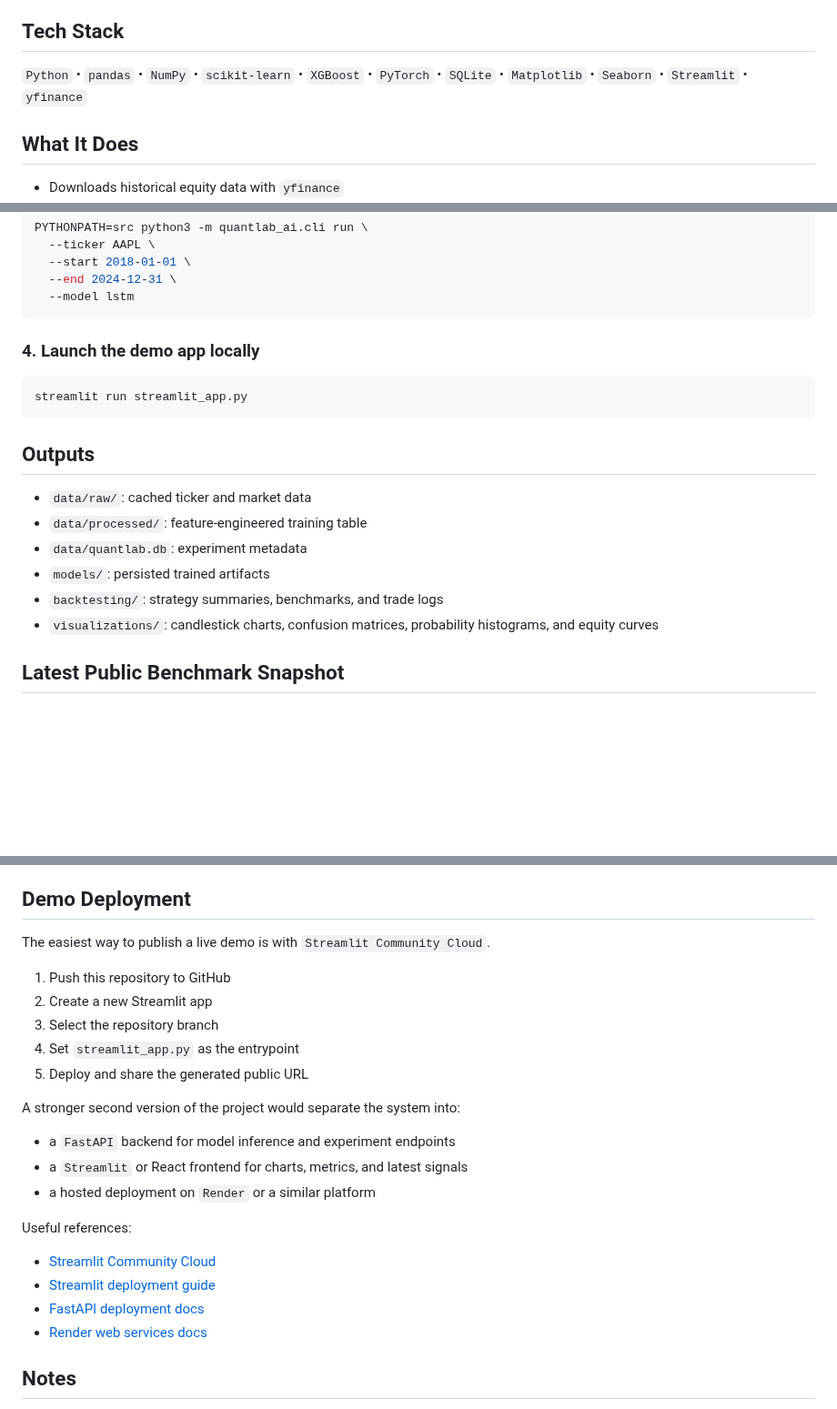
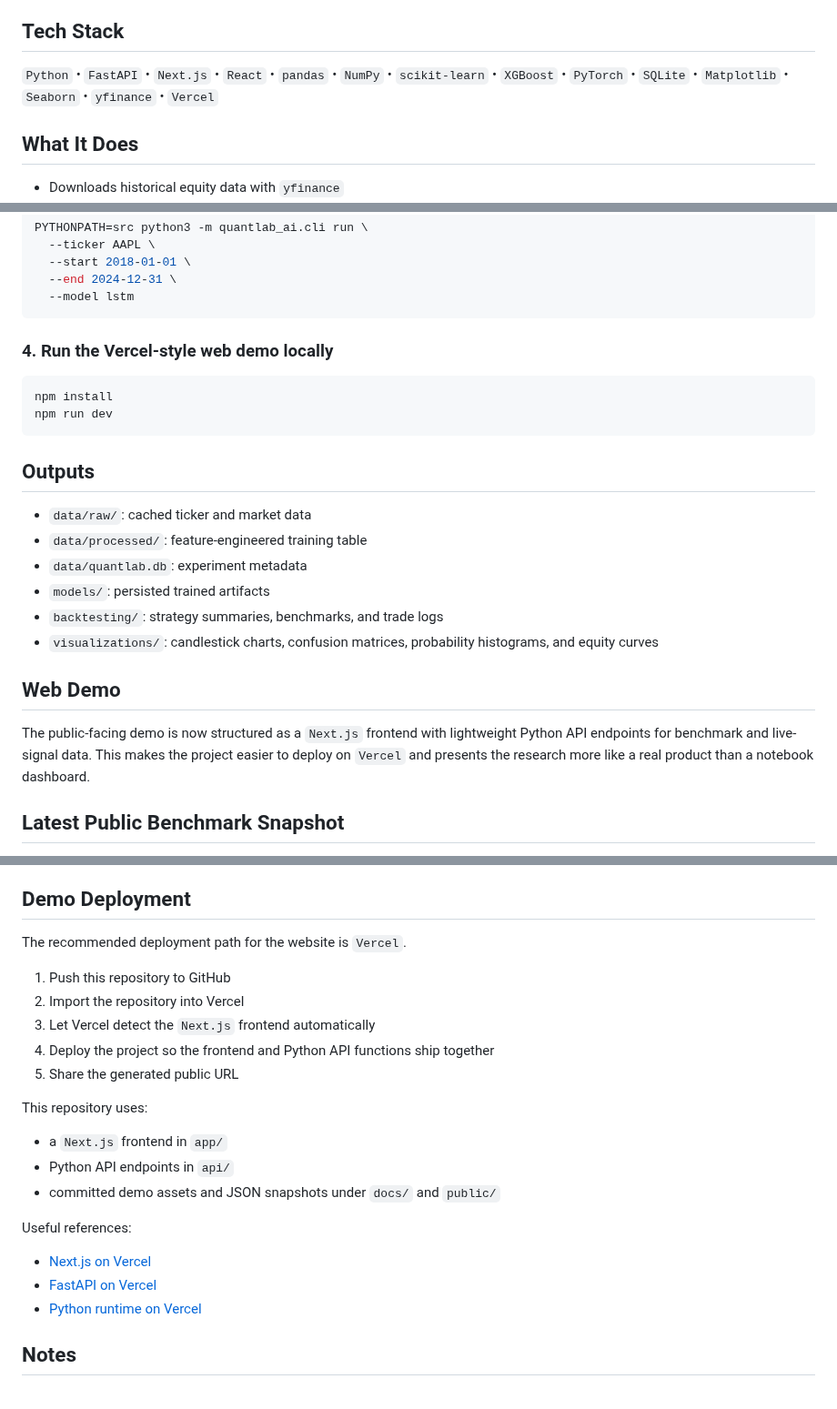
Before and after one commit to AyyadOmar/quantlab-ai, a Markdown page: README.md, 3 parts joined by grey strips. Shown at 91% size. Rendered like a GitHub page; blank space fills up the shorter version.

Commit message:
Add Vercel-ready quant dashboard and Python API

````diff
--- a/README.md
+++ b/README.md
@@ -10,7 +10,7 @@ QuantLab AI is built around a simple idea: classification signal and tradable ed
 
 ## Tech Stack
 
-`Python` • `pandas` • `NumPy` • `scikit-learn` • `XGBoost` • `PyTorch` • `SQLite` • `Matplotlib` • `Seaborn` • `Streamlit` • `yfinance`
+`Python` • `FastAPI` • `Next.js` • `React` • `pandas` • `NumPy` • `scikit-learn` • `XGBoost` • `PyTorch` • `SQLite` • `Matplotlib` • `Seaborn` • `yfinance` • `Vercel`
 
 ## What It Does
 
@@ -144,10 +144,11 @@ PYTHONPATH=src python3 -m quantlab_ai.cli run \
   --model lstm
 ```
 
-### 4. Launch the demo app locally
+### 4. Run the Vercel-style web demo locally
 
 ```bash
-streamlit run streamlit_app.py
+npm install
+npm run dev
 ```
 
 ## Outputs
@@ -158,6 +159,10 @@ streamlit run streamlit_app.py
 - `models/`: persisted trained artifacts
 - `backtesting/`: strategy summaries, benchmarks, and trade logs
 - `visualizations/`: candlestick charts, confusion matrices, probability histograms, and equity curves
+
+## Web Demo
+
+The public-facing demo is now structured as a `Next.js` frontend with lightweight Python API endpoints for benchmark and live-signal data. This makes the project easier to deploy on `Vercel` and presents the research more like a real product than a notebook dashboard.
 
 ## Latest Public Benchmark Snapshot
 
@@ -225,26 +230,25 @@ The table below summarizes fold-averaged out-of-sample classification quality fr
 
 ## Demo Deployment
 
-The easiest way to publish a live demo is with `Streamlit Community Cloud`.
+The recommended deployment path for the website is `Vercel`.
 
 1. Push this repository to GitHub
-2. Create a new Streamlit app
-3. Select the repository branch
-4. Set `streamlit_app.py` as the entrypoint
-5. Deploy and share the generated public URL
+2. Import the repository into Vercel
+3. Let Vercel detect the `Next.js` frontend automatically
+4. Deploy the project so the frontend and Python API functions ship together
+5. Share the generated public URL
 
-A stronger second version of the project would separate the system into:
+This repository uses:
 
-- a `FastAPI` backend for model inference and experiment endpoints
-- a `Streamlit` or React frontend for charts, metrics, and latest signals
-- a hosted deployment on `Render` or a similar platform
+- a `Next.js` frontend in `app/`
+- Python API endpoints in `api/`
+- committed demo assets and JSON snapshots under `docs/` and `public/`
 
 Useful references:
 
-- [Streamlit Community Cloud](https://share.streamlit.io/)
-- [Streamlit deployment guide](https://docs.streamlit.io/deploy/streamlit-community-cloud/deploy-your-app/deploy)
-- [FastAPI deployment docs](https://fastapi.tiangolo.com/deployment/)
-- [Render web services docs](https://render.com/docs/web-services/)
+- [Next.js on Vercel](https://vercel.com/docs/frameworks/nextjs)
+- [FastAPI on Vercel](https://vercel.com/docs/frameworks/backend/fastapi)
+- [Python runtime on Vercel](https://vercel.com/docs/functions/runtimes/python)
 
 ## Notes
 
````
Also changed, not shown: public/images/aapl_candlestick.png (added), public/images/aapl_lstm_equity_curve.png (added), public/images/aapl_random_forest_confusion_matrix.png (added), public/images/aapl_xgboost_equity_curve.png (added), 12 other files.
